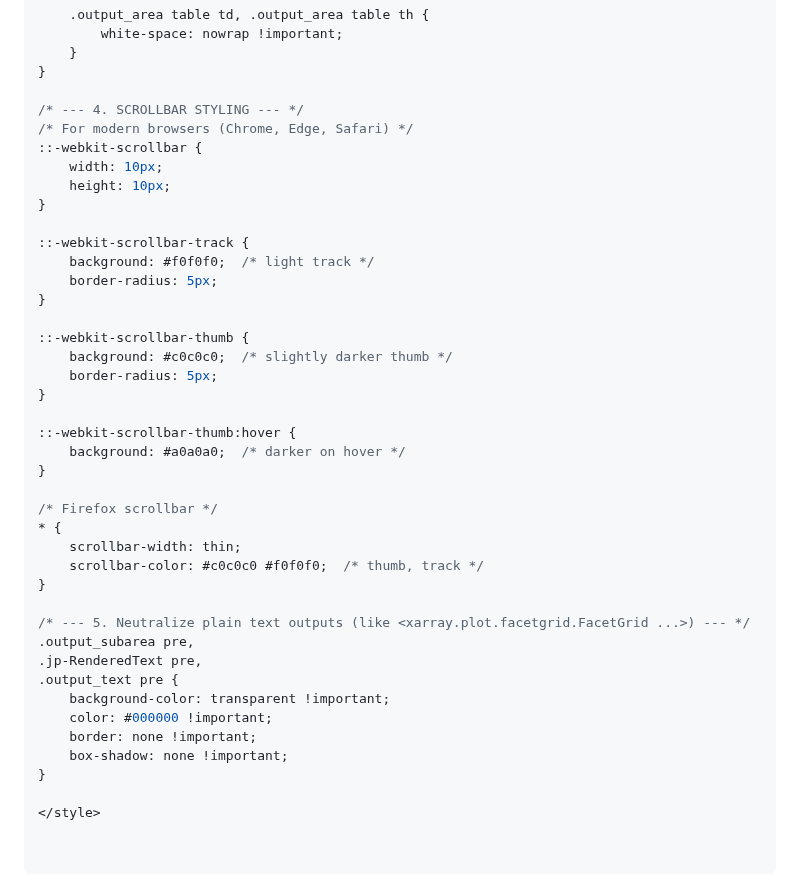
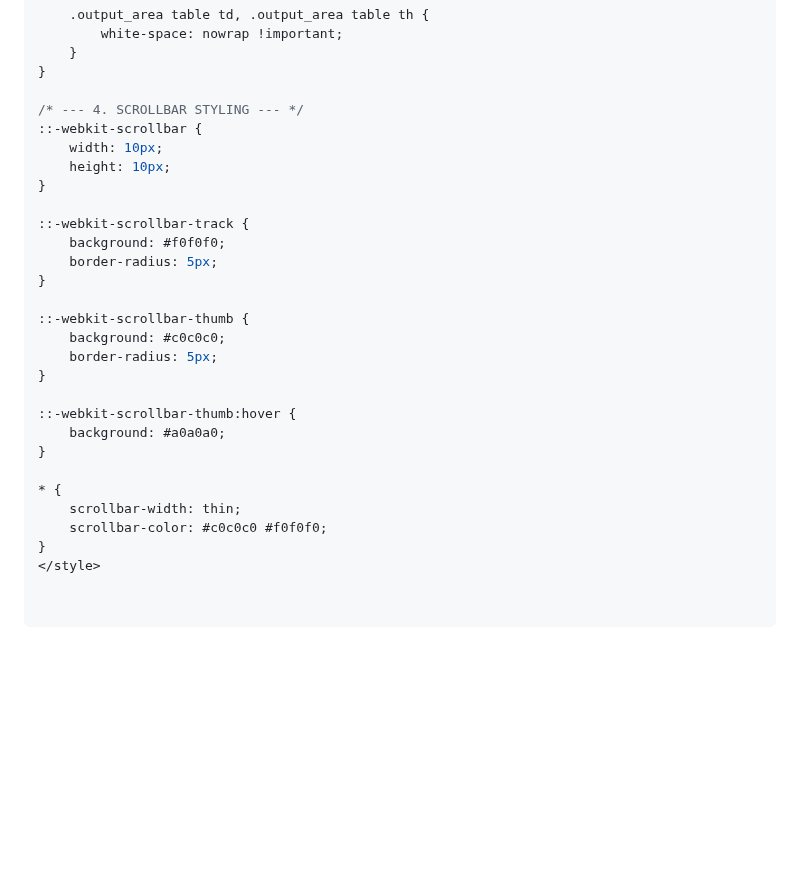
Before and after one commit to imtiajiqbalmahfuj/imtiajiqbal-portfolio, a Markdown page: Projects/20000 Project Title/README.md, the part around one of its changes. Rendered like a GitHub page; blank space fills up the shorter version.

```diff
--- a/Projects/20000 Project Title/README.md
+++ b/Projects/20000 Project Title/README.md
@@ -110,42 +125,29 @@ div.text_cell pre {
 }
 
 /* --- 4. SCROLLBAR STYLING --- */
-/* For modern browsers (Chrome, Edge, Safari) */
 ::-webkit-scrollbar {
     width: 10px;
     height: 10px;
 }
 
 ::-webkit-scrollbar-track {
-    background: #f0f0f0;  /* light track */
+    background: #f0f0f0;
     border-radius: 5px;
 }
 
 ::-webkit-scrollbar-thumb {
-    background: #c0c0c0;  /* slightly darker thumb */
+    background: #c0c0c0;
     border-radius: 5px;
 }
 
 ::-webkit-scrollbar-thumb:hover {
-    background: #a0a0a0;  /* darker on hover */
+    background: #a0a0a0;
 }
 
-/* Firefox scrollbar */
 * {
     scrollbar-width: thin;
-    scrollbar-color: #c0c0c0 #f0f0f0;  /* thumb, track */
+    scrollbar-color: #c0c0c0 #f0f0f0;
 }
-
-/* --- 5. Neutralize plain text outputs (like <xarray.plot.facetgrid.FacetGrid ...>) --- */
-.output_subarea pre,
-.jp-RenderedText pre,
-.output_text pre {
-    background-color: transparent !important;
-    color: #000000 !important;
-    border: none !important;
-    box-shadow: none !important;
-}
-
 </style>
 
 
```
Also changed, not shown: other parts of Projects/20000 Project Title/README.md (+20 -5 lines).
